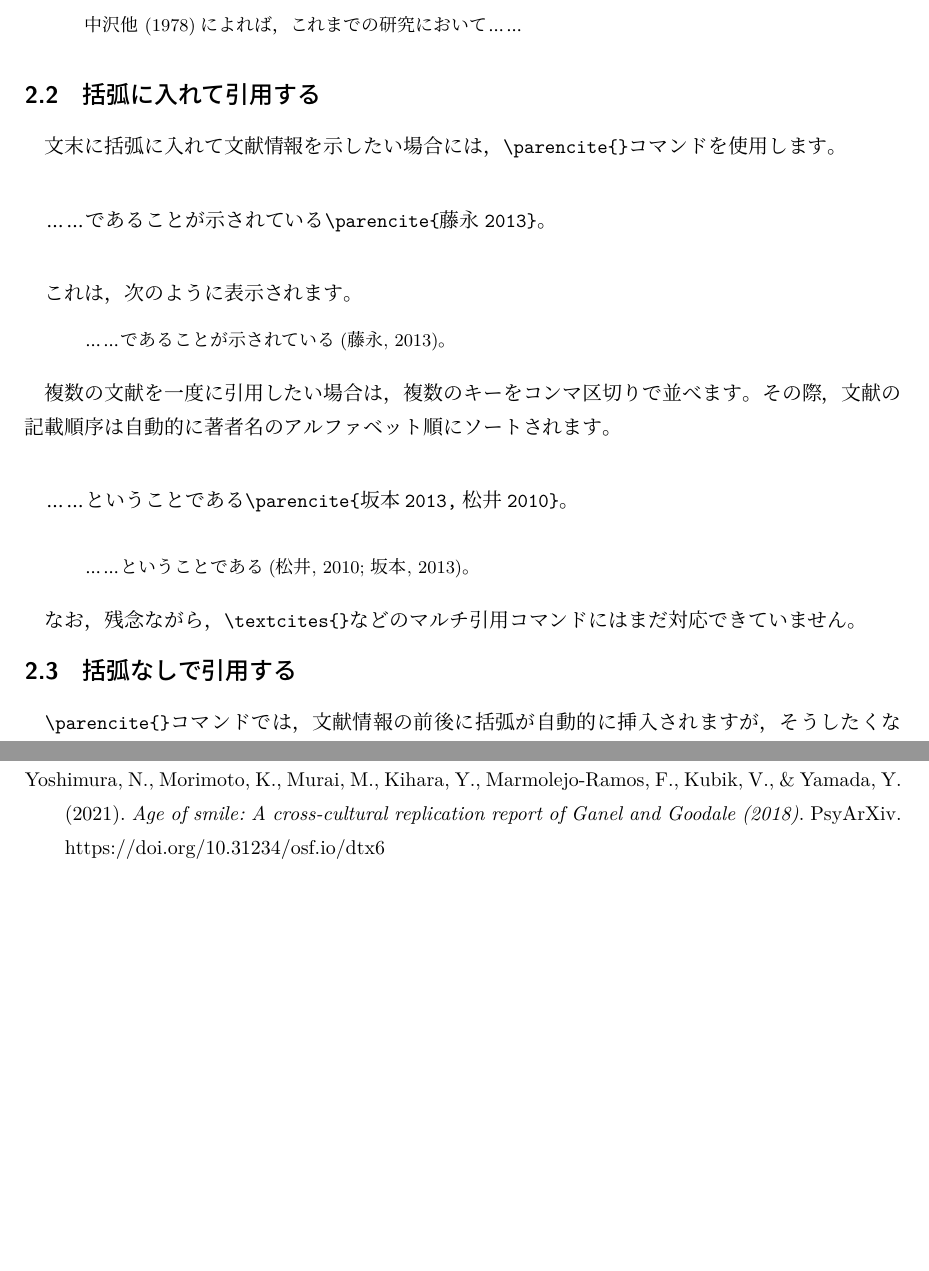
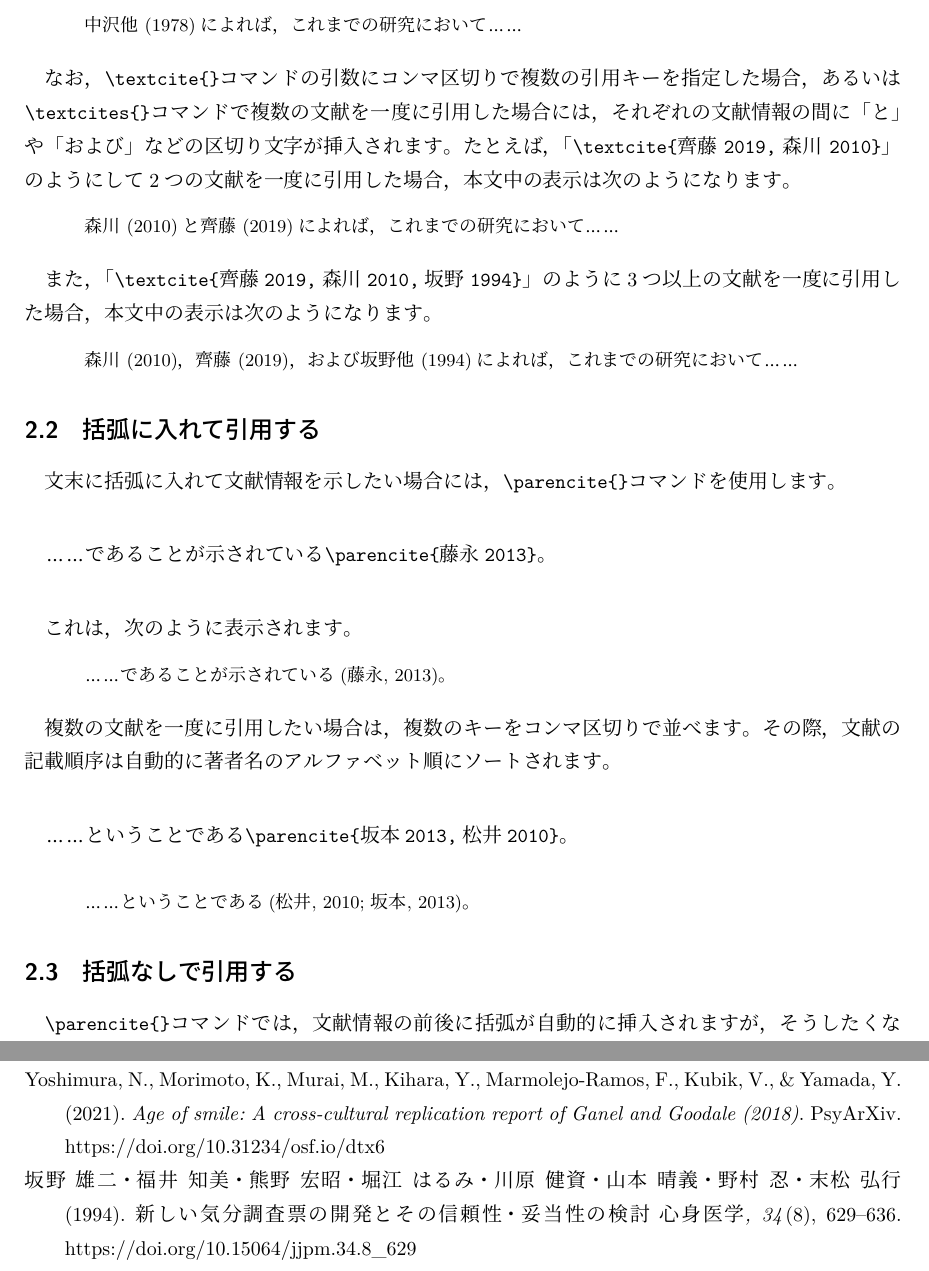
Before and after one commit to sbtseiji/biblatex-jpa, a LaTeX document (doc/jpa-style.tex): two parts of pages 6 and 44 of 44, joined at a grey line, cut so that both start at the same text, the shorter picture padded with empty space. The pictures show the PDF file doc/jpa-style.pdf that the author committed with the source.

Commit message:
textcitesについての説明を追加

```diff
--- a/doc/jpa-style.tex
+++ b/doc/jpa-style.tex
@@ -92,11 +92,25 @@ jpaスタイルファイルは，\texttt{.bbx}，\texttt{.cbx}，\texttt{.dbx}
   \textcite{中沢1978}によれば，これまでの研究において……
 \end{verbatim}
 
-これは，次のように表示されます。
+これは次のように表示されます。
 
 \begin{quoting}
   \small
   \textcite{中沢1978}によれば，これまでの研究において……
+\end{quoting}
+
+なお，\texttt{\textbackslash{textcite}\{\}}コマンドの引数にコンマ区切りで複数の引用キーを指定した場合，あるいは\texttt{\textbackslash{textcites}\{\}}コマンドで複数の文献を一度に引用した場合には，それぞれの文献情報の間に「と」や「および」などの区切り文字が挿入されます。たとえば，「\texttt{\textbackslash{textcite}\{齊藤2019,森川2010\}}」のようにして2つの文献を一度に引用した場合，本文中の表示は次のようになります。
+
+\begin{quoting}
+  \small
+  \textcite{齊藤2019,森川2010}によれば，これまでの研究において……
+\end{quoting}
+
+また，「\texttt{\textbackslash{textcite}\{齊藤2019,森川2010,坂野1994\}}」のように3つ以上の文献を一度に引用した場合，本文中の表示は次のようになります。
+
+\begin{quoting}
+  \small
+  \textcite{齊藤2019,森川2010,坂野1994}によれば，これまでの研究において……
 \end{quoting}
 
 \subsection{括弧に入れて引用する}
@@ -125,7 +139,6 @@ jpaスタイルファイルは，\texttt{.bbx}，\texttt{.cbx}，\texttt{.dbx}
   ……ということである\parencite{坂本2013,松井2010}。
 \end{quoting}
 
-なお，残念ながら，\texttt{\textbackslash{textcites}\{\}}などのマルチ引用コマンドにはまだ対応できていません。
 
 \subsection{括弧なしで引用する}
 \texttt{\textbackslash{parencite}\{\}}コマンドでは，文献情報の前後に括弧が自動的に挿入されますが，そうしたくない場合もあるでしょう。その場合には，\texttt{\textbackslash{cite}\{\}}コマンドを使用することで，前後の括弧を非表示にできます。その場合，文献情報の前後の括弧は自分で入力する必要があります。
```
Also changed, not shown: doc/jpa-style.pdf.
